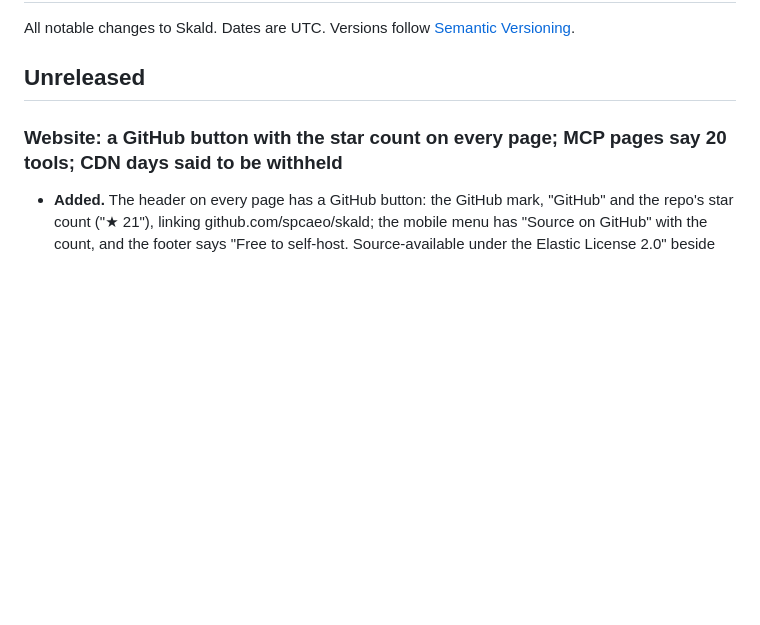
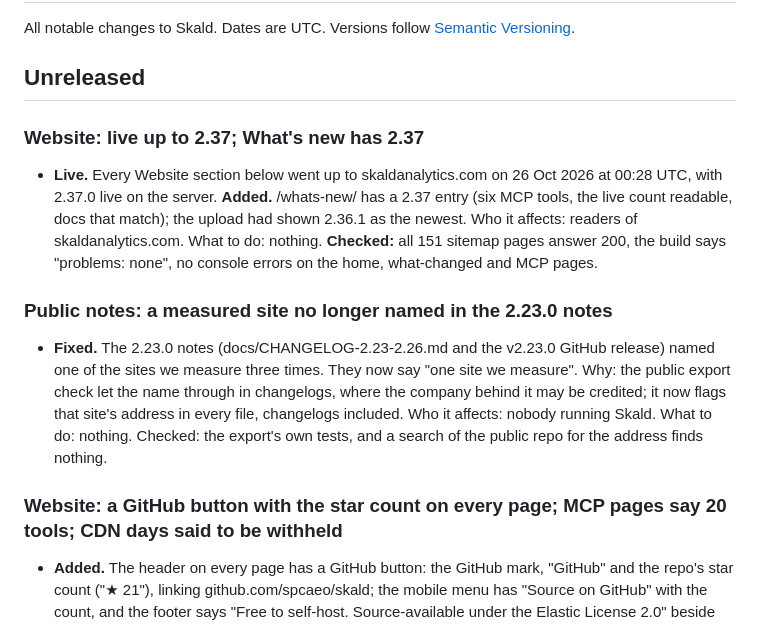
Before and after one commit to spcaeo/skald, a Markdown page: CHANGELOG.md, the part around the change. Drawn GitHub-style; blank space fills up the shorter version.

Commit message:
Notes: a measured site no longer named in the 2.23.0 notes; website live up to 2.37 (#74)
From the private repository at e6338a4c.

Co-authored-by: Rakesh Patel <1691446+spcaeo@users.noreply.github.com>

```diff
--- a/CHANGELOG.md
+++ b/CHANGELOG.md
@@ -3,6 +3,24 @@
 All notable changes to Skald. Dates are UTC. Versions follow [Semantic Versioning](https://semver.org).
 
 ## Unreleased
+
+### Website: live up to 2.37; What's new has 2.37
+
+- **Live.** Every Website section below went up to skaldanalytics.com on 26 Oct 2026 at 00:28
+  UTC, with 2.37.0 live on the server. **Added.** /whats-new/ has a 2.37 entry (six MCP
+  tools, the live count readable, docs that match); the upload had shown 2.36.1 as the newest.
+  Who it affects: readers of skaldanalytics.com. What to do: nothing. **Checked:** all 151
+  sitemap pages answer 200, the build says "problems: none", no console errors on the home,
+  what-changed and MCP pages.
+
+### Public notes: a measured site no longer named in the 2.23.0 notes
+
+- **Fixed.** The 2.23.0 notes (docs/CHANGELOG-2.23-2.26.md and the v2.23.0 GitHub release)
+  named one of the sites we measure three times. They now say "one site we measure". Why: the
+  public export check let the name through in changelogs, where the company behind it may be
+  credited; it now flags that site's address in every file, changelogs included. Who it
+  affects: nobody running Skald. What to do: nothing. Checked: the export's own tests, and a
+  search of the public repo for the address finds nothing.
 
 ### Website: a GitHub button with the star count on every page; MCP pages say 20 tools; CDN days said to be withheld
 
```
Also changed, not shown: docs/CHANGELOG-2.23-2.26.md (+3 -3 lines).
